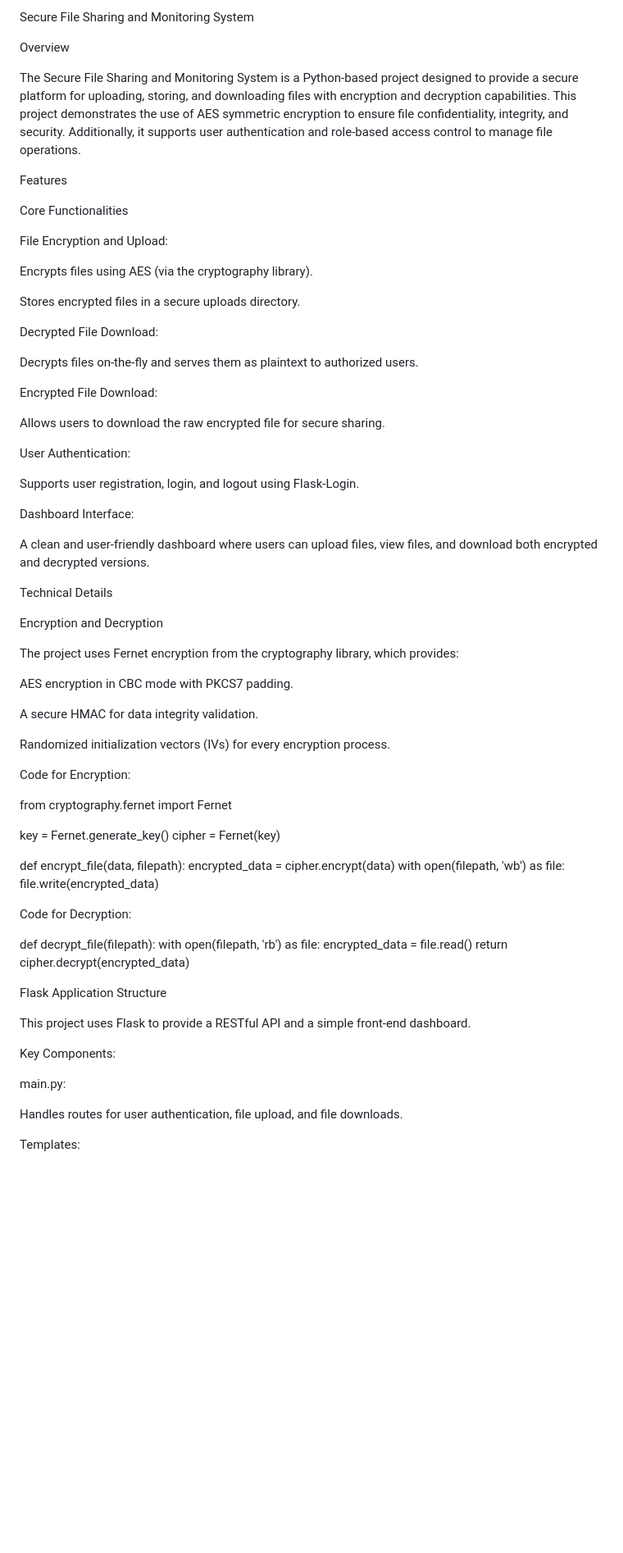
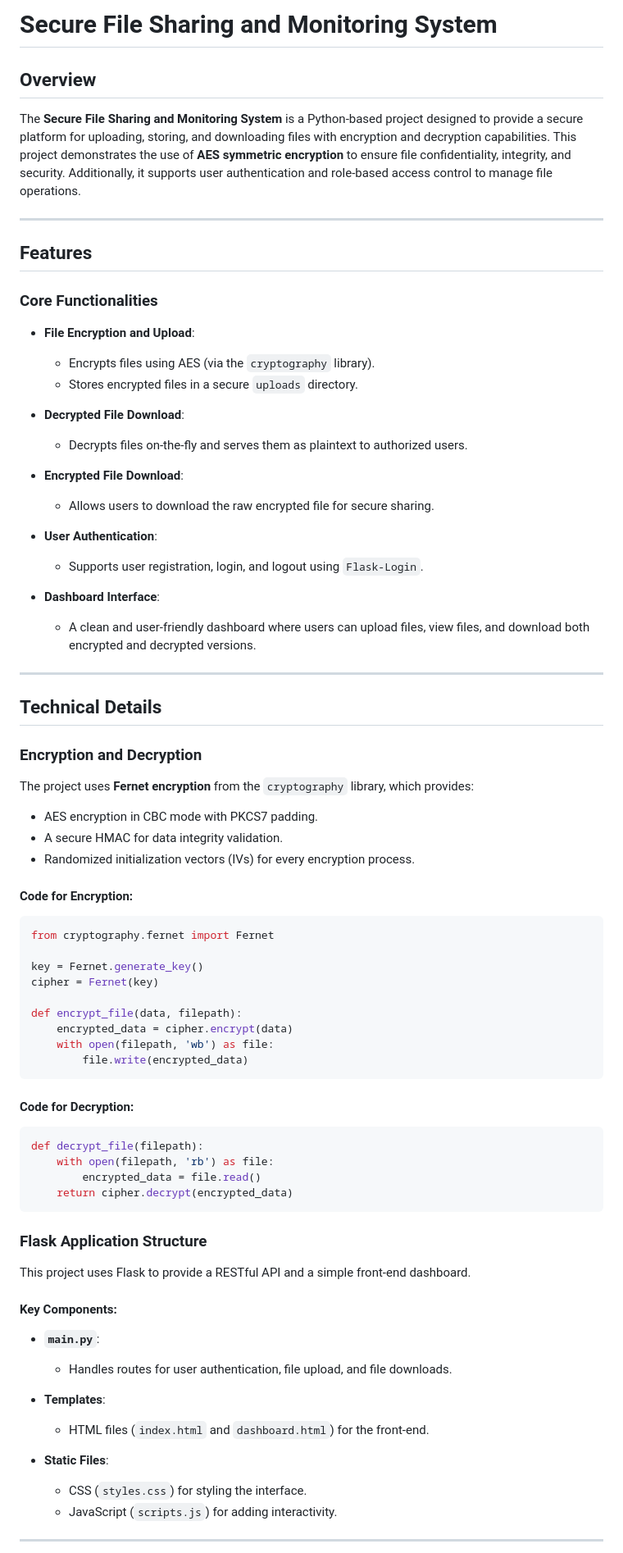
Before and after one commit to Divuzki/secure-file-sharing, a Markdown page: README.md, the part around one of its changes. Shown at 82% size. Drawn GitHub-style; blank space fills up the shorter version.

````diff
--- a/README.md
+++ b/README.md
@@ -1,49 +1,41 @@
-Secure File Sharing and Monitoring System
+# Secure File Sharing and Monitoring System
 
-Overview
+## Overview
+The **Secure File Sharing and Monitoring System** is a Python-based project designed to provide a secure platform for uploading, storing, and downloading files with encryption and decryption capabilities. This project demonstrates the use of **AES symmetric encryption** to ensure file confidentiality, integrity, and security. Additionally, it supports user authentication and role-based access control to manage file operations.
 
-The Secure File Sharing and Monitoring System is a Python-based project designed to provide a secure platform for uploading, storing, and downloading files with encryption and decryption capabilities. This project demonstrates the use of AES symmetric encryption to ensure file confidentiality, integrity, and security. Additionally, it supports user authentication and role-based access control to manage file operations.
+---
 
-Features
+## Features
 
-Core Functionalities
+### Core Functionalities
+- **File Encryption and Upload**:
+  - Encrypts files using AES (via the `cryptography` library).
+  - Stores encrypted files in a secure `uploads` directory.
 
-File Encryption and Upload:
+- **Decrypted File Download**:
+  - Decrypts files on-the-fly and serves them as plaintext to authorized users.
 
-Encrypts files using AES (via the cryptography library).
+- **Encrypted File Download**:
+  - Allows users to download the raw encrypted file for secure sharing.
 
-Stores encrypted files in a secure uploads directory.
+- **User Authentication**:
+  - Supports user registration, login, and logout using `Flask-Login`.
 
-Decrypted File Download:
+- **Dashboard Interface**:
+  - A clean and user-friendly dashboard where users can upload files, view files, and download both encrypted and decrypted versions.
 
-Decrypts files on-the-fly and serves them as plaintext to authorized users.
+---
 
-Encrypted File Download:
+## Technical Details
 
-Allows users to download the raw encrypted file for secure sharing.
+### Encryption and Decryption
+The project uses **Fernet encryption** from the `cryptography` library, which provides:
+- AES encryption in CBC mode with PKCS7 padding.
+- A secure HMAC for data integrity validation.
+- Randomized initialization vectors (IVs) for every encryption process.
 
-User Authentication:
-
-Supports user registration, login, and logout using Flask-Login.
-
-Dashboard Interface:
-
-A clean and user-friendly dashboard where users can upload files, view files, and download both encrypted and decrypted versions.
-
-Technical Details
-
-Encryption and Decryption
-
-The project uses Fernet encryption from the cryptography library, which provides:
-
-AES encryption in CBC mode with PKCS7 padding.
-
-A secure HMAC for data integrity validation.
-
-Randomized initialization vectors (IVs) for every encryption process.
-
-Code for Encryption:
-
+#### Code for Encryption:
+```python
 from cryptography.fernet import Fernet
 
 key = Fernet.generate_key()
@@ -53,23 +45,29 @@ def encrypt_file(data, filepath):
     encrypted_data = cipher.encrypt(data)
     with open(filepath, 'wb') as file:
         file.write(encrypted_data)
+```
 
-Code for Decryption:
-
+#### Code for Decryption:
+```python
 def decrypt_file(filepath):
     with open(filepath, 'rb') as file:
         encrypted_data = file.read()
     return cipher.decrypt(encrypted_data)
+```
 
-Flask Application Structure
-
+### Flask Application Structure
 This project uses Flask to provide a RESTful API and a simple front-end dashboard.
 
-Key Components:
+#### Key Components:
+- **`main.py`**:
+  - Handles routes for user authentication, file upload, and file downloads.
 
-main.py:
+- **Templates**:
+  - HTML files (`index.html` and `dashboard.html`) for the front-end.
 
-Handles routes for user authentication, file upload, and file downloads.
+- **Static Files**:
+  - CSS (`styles.css`) for styling the interface.
+  - JavaScript (`scripts.js`) for adding interactivity.
 
-Templates:
+---
 
````
Also changed, not shown: other parts of README.md (+71 -79 lines).
